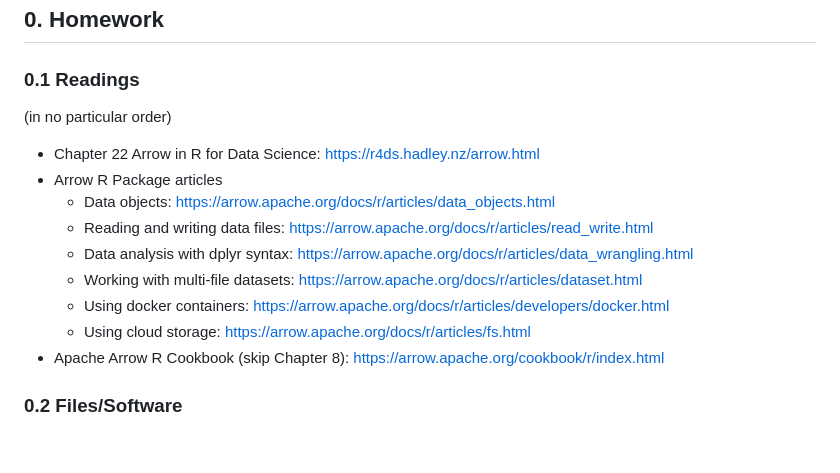
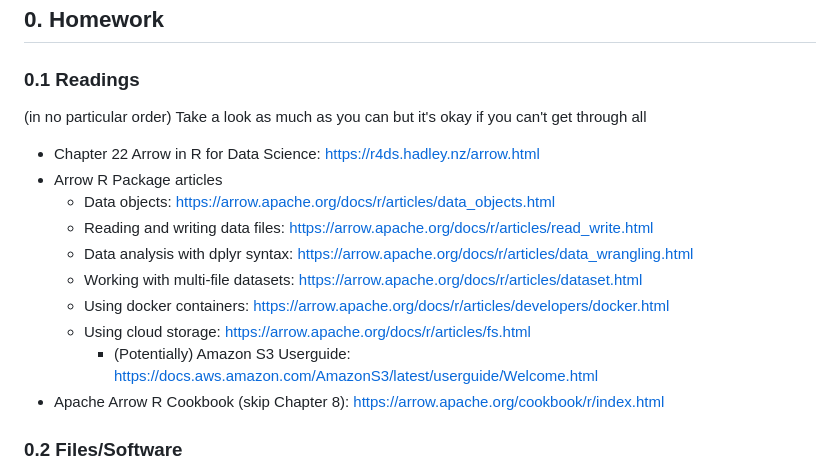
Before and after one commit to bbolker/stat794_bigdata, a Markdown page: Arrow_Hyuna.md, the part around the change. Drawn GitHub-style; blank space fills up the shorter version.

```diff
--- a/Arrow_Hyuna.md
+++ b/Arrow_Hyuna.md
@@ -2,6 +2,7 @@
 ## 0. Homework
 ### 0.1 Readings
 (in no particular order)
+Take a look as much as you can but it's okay if you can't get through all
 * Chapter 22 Arrow in R for Data Science: https://r4ds.hadley.nz/arrow.html
 * Arrow R Package articles
   * Data objects: https://arrow.apache.org/docs/r/articles/data_objects.html
@@ -10,6 +11,7 @@
   * Working with multi-file datasets: https://arrow.apache.org/docs/r/articles/dataset.html
   * Using docker containers: https://arrow.apache.org/docs/r/articles/developers/docker.html
   * Using cloud storage: https://arrow.apache.org/docs/r/articles/fs.html
+    * (Potentially) Amazon S3 Userguide: https://docs.aws.amazon.com/AmazonS3/latest/userguide/Welcome.html
 * Apache Arrow R Cookbook (skip Chapter 8): https://arrow.apache.org/cookbook/r/index.html
 
 ### 0.2 Files/Software
```
